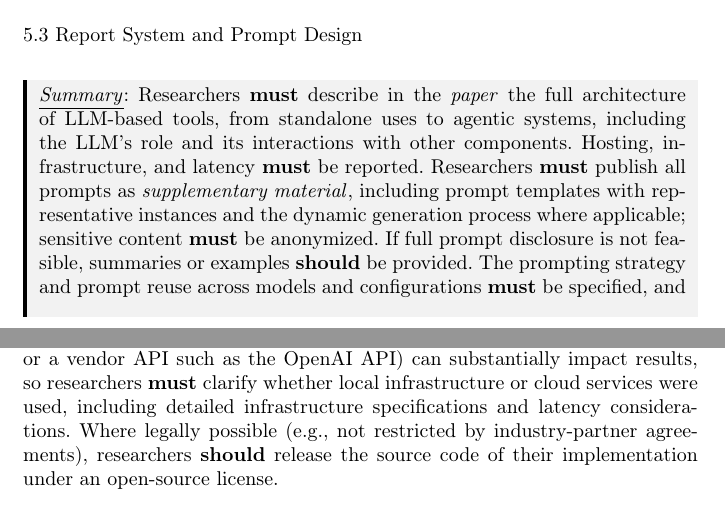
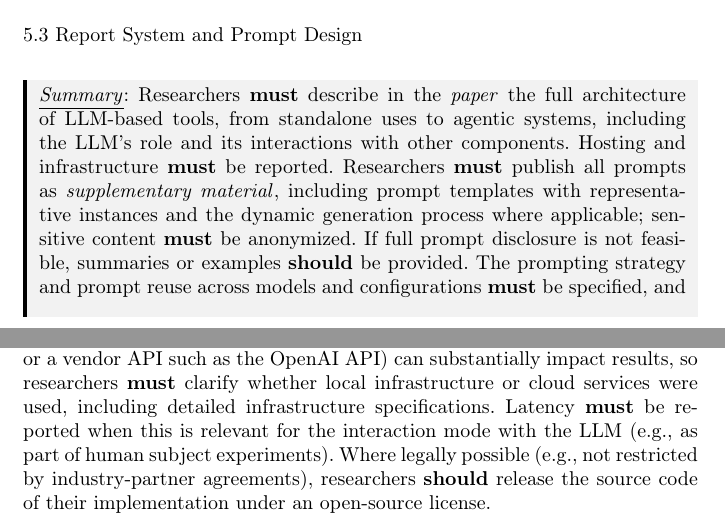
Before and after one commit to se-uhd/llm-guidelines-paper, a LaTeX paper (emse26-llm-guidelines.tex, which reads _guidelines/03_report-system-and-prompt-design.tex, _tldr/03_report-system-and-prompt-design-tldr.tex): two parts of pages 24 and 26 of 84, joined at a grey line, cut so that both start at the same text. Compiled offline with pdfLaTeX.

Commit message:
Make latency conditional reporting conditional

```diff
--- a/_guidelines/03_report-system-and-prompt-design.tex
+++ b/_guidelines/03_report-system-and-prompt-design.tex
@@ -18,7 +18,7 @@ It does not apply when LLMs are used solely for language polishing, paraphrasing
 
 Researchers \must clearly describe the tool architecture and what exactly the LLM (or ensemble of LLMs) contributes to the tool or method presented in a research paper, including any dependencies on proprietary tools that affect reproducibility.
 Researchers \should explain design decisions and which retrieval mechanisms were implemented (e.g., keyword search, semantic similarity matching, rule-based extraction).
-Researchers \should describe how the models were hosted and accessed; for \emph{time-sensitive measurements}, the hosting choice (e.g., self-hosting on local hardware, an aggregator such as OpenRouter, or a vendor API such as the OpenAI API) can substantially impact results, so researchers \must clarify whether local infrastructure or cloud services were used, including detailed infrastructure specifications and latency considerations.
+Researchers \should describe how the models were hosted and accessed; for \emph{time-sensitive measurements}, the hosting choice (e.g., self-hosting on local hardware, an aggregator such as OpenRouter, or a vendor API such as the OpenAI API) can substantially impact results, so researchers \must clarify whether local infrastructure or cloud services were used, including detailed infrastructure specifications. Latency \must be reported when this is relevant for the interaction mode with the LLM (e.g., as part of human subject experiments).
 Where legally possible (e.g., not restricted by industry-partner agreements), researchers \should release the source code of their implementation under an open-source license.
 
 Standalone LLMs require limited architectural documentation, while study setups that integrate LLMs with other components, configure agents, or depend on particular context files or tool schemas require more detailed reporting. In the topic-specific paragraphs that follow, the \paper \must contain a high-level description of any reported component, with full details provided as \supplementarymaterial.
--- a/_tldr/03_report-system-and-prompt-design-tldr.tex
+++ b/_tldr/03_report-system-and-prompt-design-tldr.tex
@@ -1 +1 @@
-Researchers \must describe in the \paper the full architecture of LLM-based tools, from standalone uses to agentic systems, including the LLM's role and its interactions with other components. Hosting, infrastructure, and latency \must be reported. Researchers \must publish all prompts as \supplementarymaterial, including prompt templates with representative instances and the dynamic generation process where applicable; sensitive content \must be anonymized. If full prompt disclosure is not feasible, summaries or examples \should be provided. The prompting strategy and prompt reuse across models and configurations \must be specified, and how the prompts were developed \should be described. Researchers \must describe context-file mechanisms used and summarize in the \paper which tools and skills were exposed; full file contents and the complete tool catalog (schemas, definitions, Model Context Protocol (MCP) servers) \should be published as \supplementarymaterial. For agentic systems, researchers \must specify the agents' roles, reasoning frameworks, communication flows, and agent behavior traceability across LLM output, tool calls, and user interactions. For retrieval-augmented generation (RAG) and similar methods, researchers \must describe how external data was retrieved, stored, and integrated. Where legally possible, the implementation \should be open-sourced; non-disclosed proprietary components \must be acknowledged as reproducibility limitations.
+Researchers \must describe in the \paper the full architecture of LLM-based tools, from standalone uses to agentic systems, including the LLM's role and its interactions with other components. Hosting and infrastructure \must be reported. Researchers \must publish all prompts as \supplementarymaterial, including prompt templates with representative instances and the dynamic generation process where applicable; sensitive content \must be anonymized. If full prompt disclosure is not feasible, summaries or examples \should be provided. The prompting strategy and prompt reuse across models and configurations \must be specified, and how the prompts were developed \should be described. Researchers \must describe context-file mechanisms used and summarize in the \paper which tools and skills were exposed; full file contents and the complete tool catalog (schemas, definitions, Model Context Protocol (MCP) servers) \should be published as \supplementarymaterial. For agentic systems, researchers \must specify the agents' roles, reasoning frameworks, communication flows, and agent behavior traceability across LLM output, tool calls, and user interactions. For retrieval-augmented generation (RAG) and similar methods, researchers \must describe how external data was retrieved, stored, and integrated. Where legally possible, the implementation \should be open-sourced; non-disclosed proprietary components \must be acknowledged as reproducibility limitations.
```
